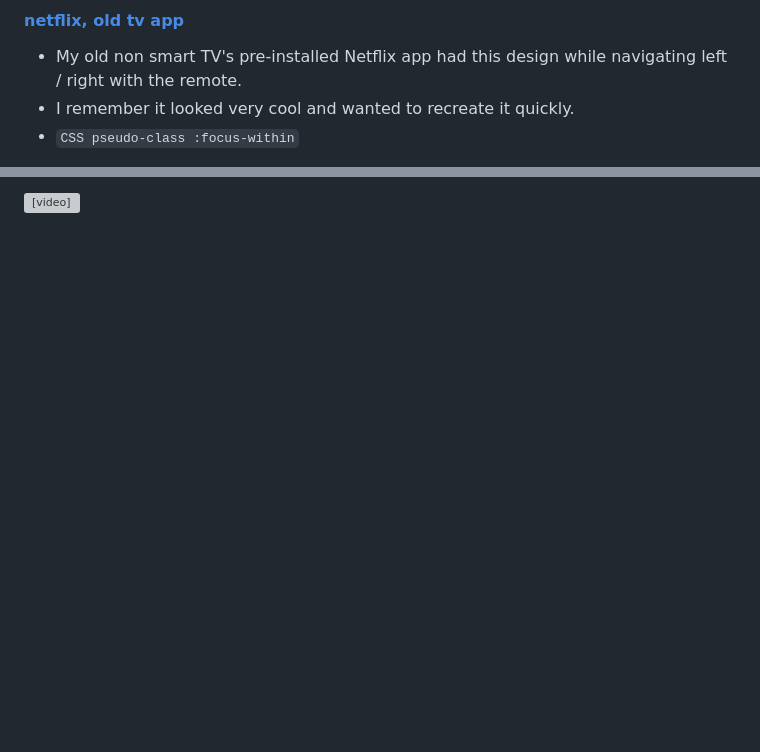
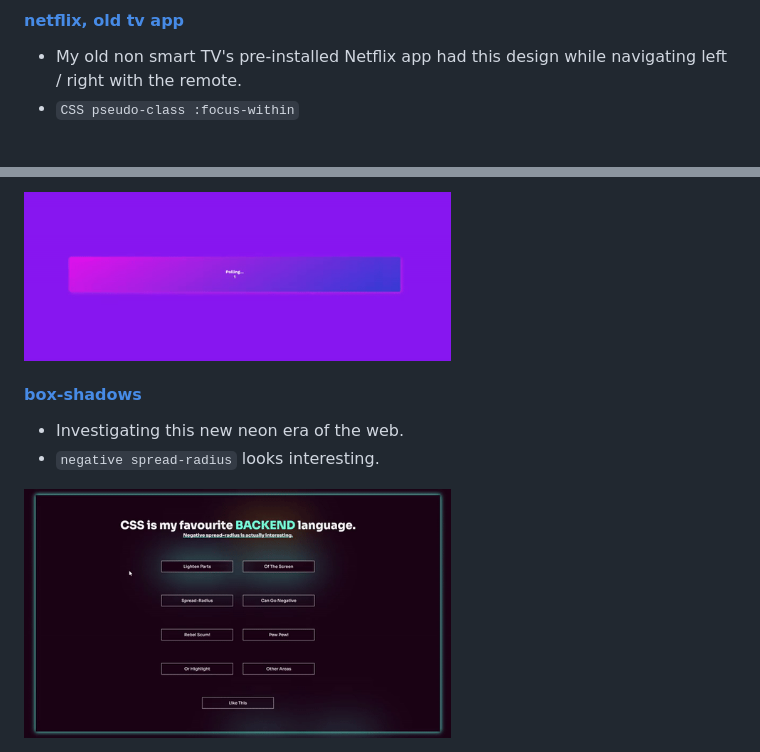
Before and after one commit to Bembit/ui-components, a Markdown page: README.md, 2 parts joined by grey strips. Drawn GitHub-style; pictures changed too: zimages/box-shadow-fun.gif (added), zimages/polling.gif (added); blank space fills up the shorter version; grey boxes are pictures that could not be loaded.

Commit message:
rebased test commits and readme updates
test

test

added proper sized gifs

box-shadows and gif updates

```diff
--- a/README.md
+++ b/README.md
@@ -4,6 +4,5 @@
 
 #### <a href="/netflix-hover/">**netflix, old tv app**</a>
 - My old non smart TV's pre-installed Netflix app had this design while navigating left / right with the remote.
-- I remember it looked very cool and wanted to recreate it quickly.
 - `CSS pseudo-class :focus-within`
 
@@ -15,2 +15,8 @@
 
-<video src="./zimages/polling.mp4" width="60%" type="video/mp4" autoplay muted loop></video>
+<img src="./zimages/polling.gif" width="60%" />
+
+#### <a href="/box-shadow-fun/">**box-shadows**</a>
+- Investigating this new neon era of the web.
+- `negative spread-radius` looks interesting.
+
+<img src="./zimages/box-shadow-fun.gif" width="60%" />
```
Also changed, not shown: other parts of README.md (+2 -1 lines), 5 other files.
